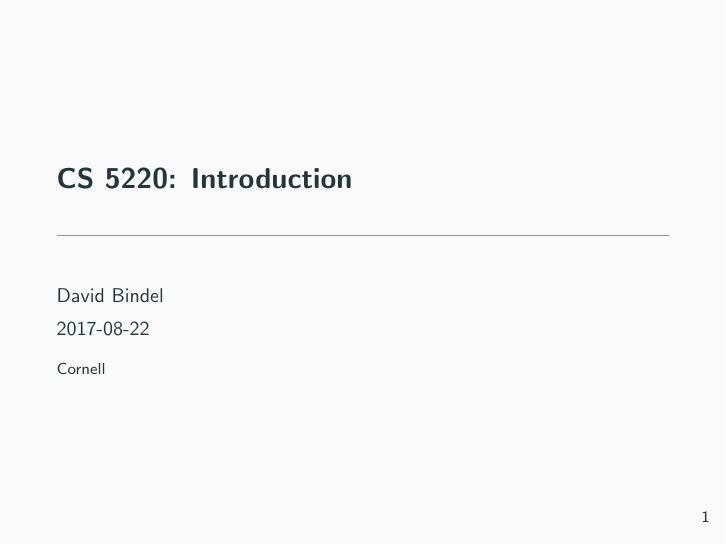
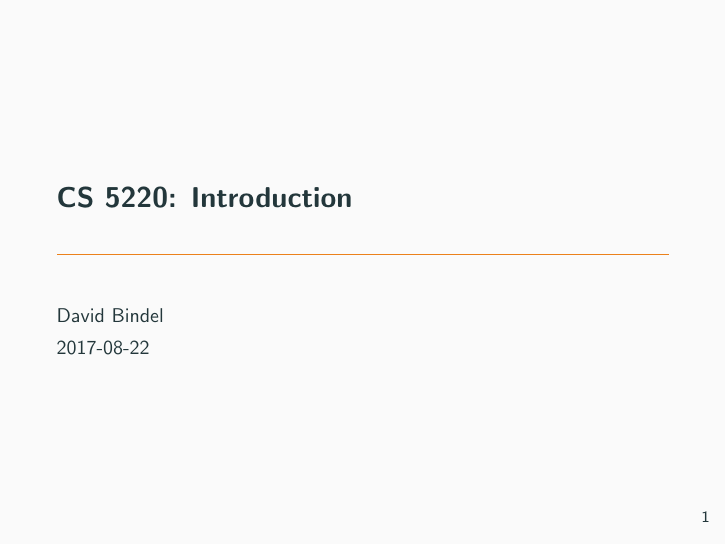
Before and after one commit to cornell-cs5220-f17/cs5220-f17, LaTeX slides (lec/slides/2017-08-22-slides.tex, which reads lec/commonm.tex, lec/commons.tex): page 1 of 5. Compiled offline with pdfLaTeX.

```diff
--- a/lec/commonm.tex
+++ b/lec/commonm.tex
@@ -5,7 +5,7 @@
 \usepackage{tikz}
 \usepackage{pgfplots}
 \usepackage{listings}
-\usepackage{courier}
+%\usepackage{courier}
 %\usepackage[utf8]{inputenc}
 %\usepackage[russian]{babel}
 
--- a/lec/commons.tex
+++ b/lec/commons.tex
@@ -12,6 +12,5 @@
 \newcommand{\hdr}[2]{
   \title[CS 5220, Fall 2017]{CS 5220: #2}
   \author{David Bindel}
-  \institute{Cornell}
   \date{#1}
 }
```
